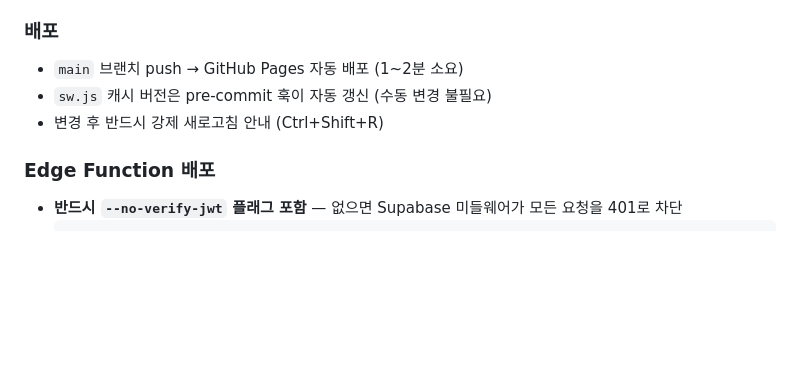
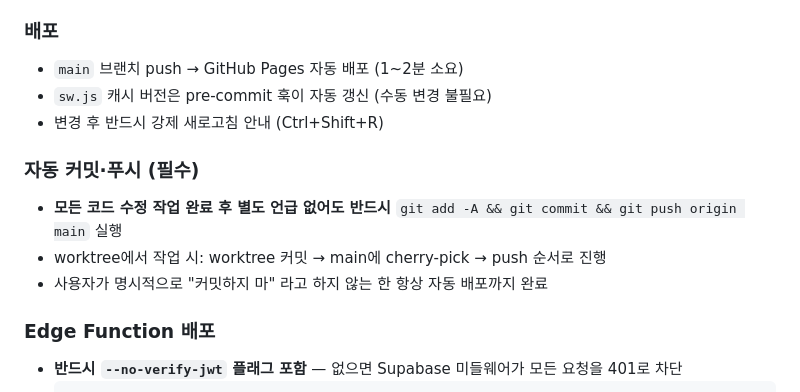
Before and after one commit to namga1541-prog/MADI, a Markdown page: CLAUDE.md, the part around the change. GitHub-like rendering; blank space fills up the shorter version.

Commit message:
docs: 자동 커밋·푸시 규칙 CLAUDE.md에 추가
Co-Authored-By: Claude Sonnet 4.6 <noreply@anthropic.com>

````diff
--- a/CLAUDE.md
+++ b/CLAUDE.md
@@ -53,6 +53,11 @@
 - `sw.js` 캐시 버전은 pre-commit 훅이 자동 갱신 (수동 변경 불필요)
 - 변경 후 반드시 강제 새로고침 안내 (Ctrl+Shift+R)
 
+### 자동 커밋·푸시 (필수)
+- **모든 코드 수정 작업 완료 후 별도 언급 없어도 반드시** `git add -A && git commit && git push origin main` 실행
+- worktree에서 작업 시: worktree 커밋 → main에 cherry-pick → push 순서로 진행
+- 사용자가 명시적으로 "커밋하지 마" 라고 하지 않는 한 항상 자동 배포까지 완료
+
 ### Edge Function 배포
 - **반드시 `--no-verify-jwt` 플래그 포함** — 없으면 Supabase 미들웨어가 모든 요청을 401로 차단
   ```
````
